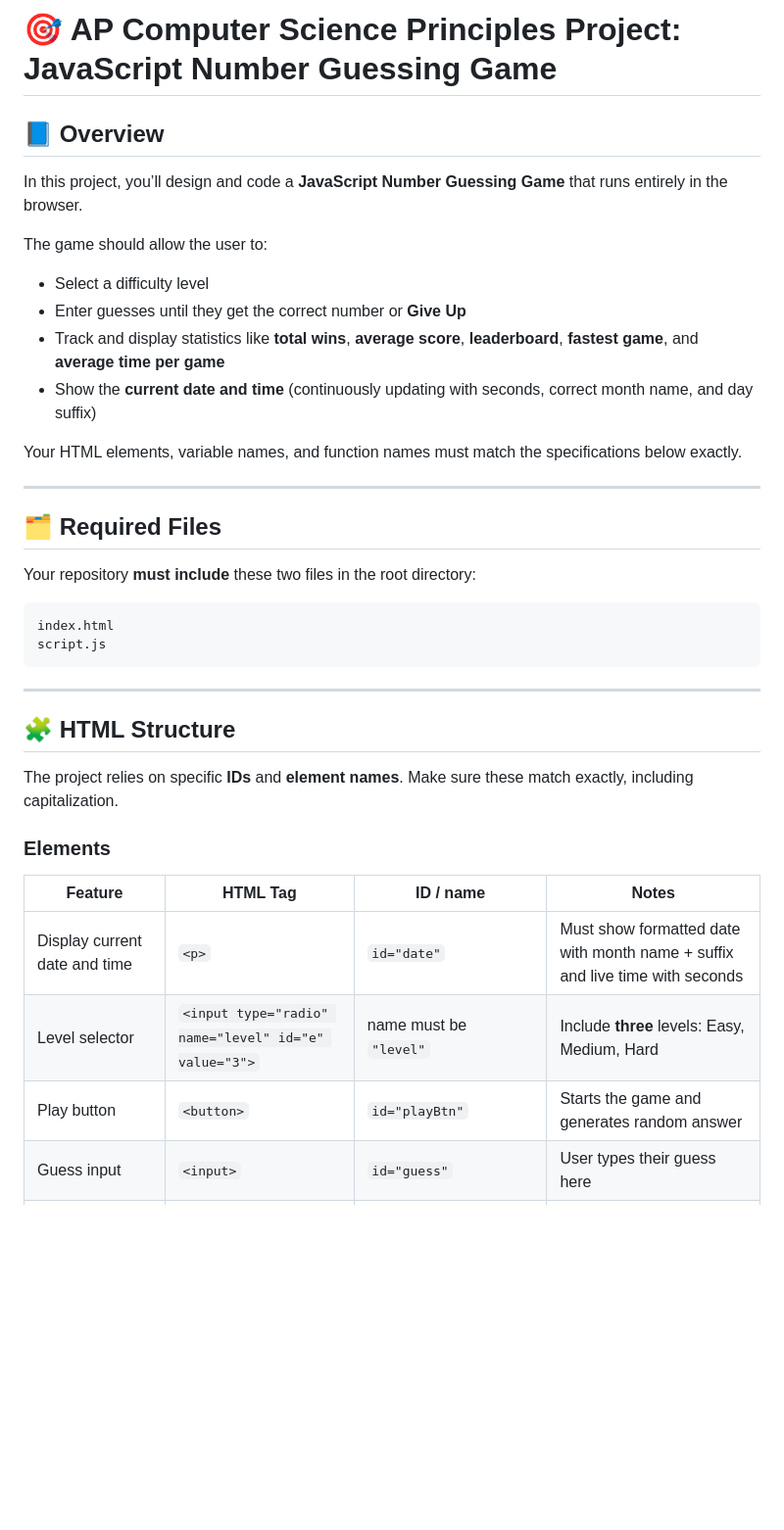
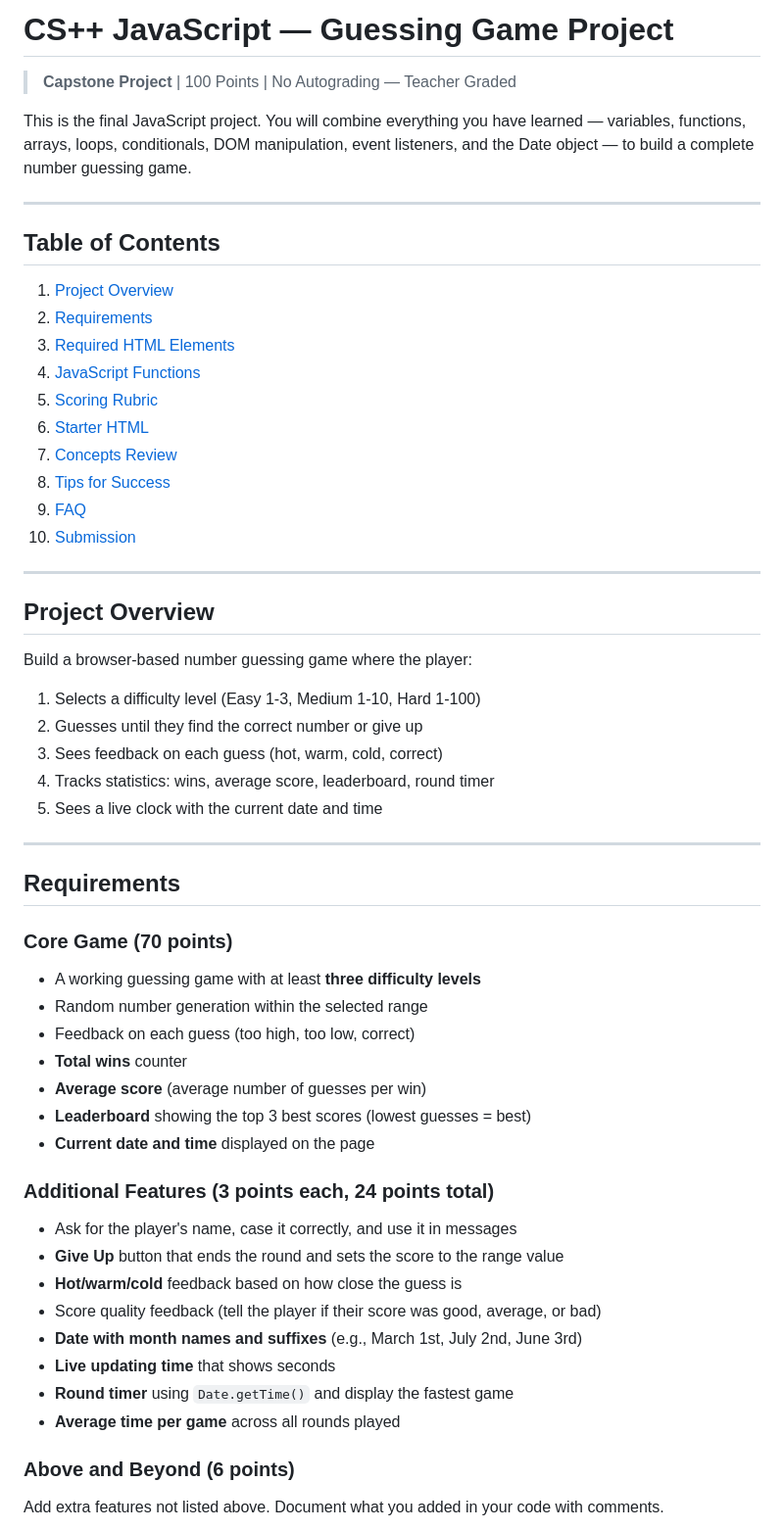
Before and after one commit to cs-plus-plus/JS-Guessing-Game, a Markdown page: README.md, the part around one of its changes. Shown at 98% size. Drawn GitHub-style; blank space fills up the shorter version.

Commit message:
Comprehensive README with concepts, examples, tips, and FAQ

````diff
--- a/README.md
+++ b/README.md
@@ -1,35 +1,62 @@
-# 🎯 AP Computer Science Principles Project: JavaScript Number Guessing Game
+# CS++ JavaScript — Guessing Game Project
 
-## 📘 Overview
-In this project, you’ll design and code a **JavaScript Number Guessing Game** that runs entirely in the browser.
+> **Capstone Project** | 100 Points | No Autograding — Teacher Graded
 
-The game should allow the user to:
-- Select a difficulty level
-- Enter guesses until they get the correct number or **Give Up**
-- Track and display statistics like **total wins**, **average score**, **leaderboard**, **fastest game**, and **average time per game**
-- Show the **current date and time** (continuously updating with seconds, correct month name, and day suffix)
-
-Your HTML elements, variable names, and function names must match the specifications below exactly.
+This is the final JavaScript project. You will combine everything you have learned — variables, functions, arrays, loops, conditionals, DOM manipulation, event listeners, and the Date object — to build a complete number guessing game.
 
 ---
 
-## 🗂️ Required Files
-Your repository **must include** these two files in the root directory:
+## Table of Contents
 
-```
-index.html
-script.js
-```
+1. [Project Overview](#project-overview)
+2. [Requirements](#requirements)
+3. [Required HTML Elements](#required-html-elements)
+4. [JavaScript Functions](#javascript-functions)
+5. [Scoring Rubric](#scoring-rubric)
+6. [Starter HTML](#starter-html)
+7. [Concepts Review](#concepts-review)
+8. [Tips for Success](#tips-for-success)
+9. [FAQ](#faq)
+10. [Submission](#submission)
+
 ---
 
-## 🧩 HTML Structure
+## Project Overview
 
-The project relies on specific **IDs** and **element names**. Make sure these match exactly, including capitalization.
+Build a browser-based number guessing game where the player:
 
-### Elements
-| Feature | HTML Tag | ID / name | Notes |
-|----------|-----------|------------|-------|
-| Display current date and time | `<p>` | `id="date"` | Must show formatted date with month name + suffix and live time with seconds |
-| Level selector | `<input type="radio" name="level" id="e" value="3">` | name must be `"level"` | Include **three** levels: Easy, Medium, Hard |
-| Play button | `<button>` | `id="playBtn"` | Starts the game and generates random answer |
-| Guess input | `<input>` | `id="guess"` | User types their guess here |
+1. Selects a difficulty level (Easy 1-3, Medium 1-10, Hard 1-100)
+2. Guesses until they find the correct number or give up
+3. Sees feedback on each guess (hot, warm, cold, correct)
+4. Tracks statistics: wins, average score, leaderboard, round timer
+5. Sees a live clock with the current date and time
+
+---
+
+## Requirements
+
+### Core Game (70 points)
+
+- A working guessing game with at least **three difficulty levels**
+- Random number generation within the selected range
+- Feedback on each guess (too high, too low, correct)
+- **Total wins** counter
+- **Average score** (average number of guesses per win)
+- **Leaderboard** showing the top 3 best scores (lowest guesses = best)
+- **Current date and time** displayed on the page
+
+### Additional Features (3 points each, 24 points total)
+
+- Ask for the player's name, case it correctly, and use it in messages
+- **Give Up** button that ends the round and sets the score to the range value
+- **Hot/warm/cold** feedback based on how close the guess is
+- Score quality feedback (tell the player if their score was good, average, or bad)
+- **Date with month names and suffixes** (e.g., March 1st, July 2nd, June 3rd)
+- **Live updating time** that shows seconds
+- **Round timer** using `Date.getTime()` and display the fastest game
+- **Average time per game** across all rounds played
+
+### Above and Beyond (6 points)
+
+Add extra features not listed above. Document what you added in your code with comments.
+
````
Also changed, not shown: other parts of README.md (+192 -70 lines).
